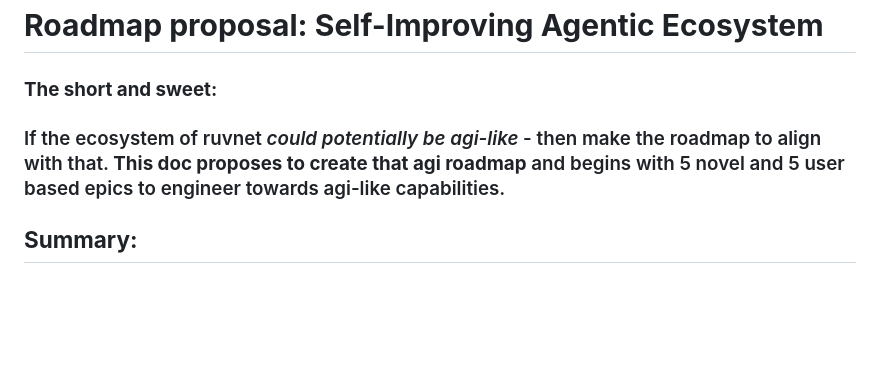
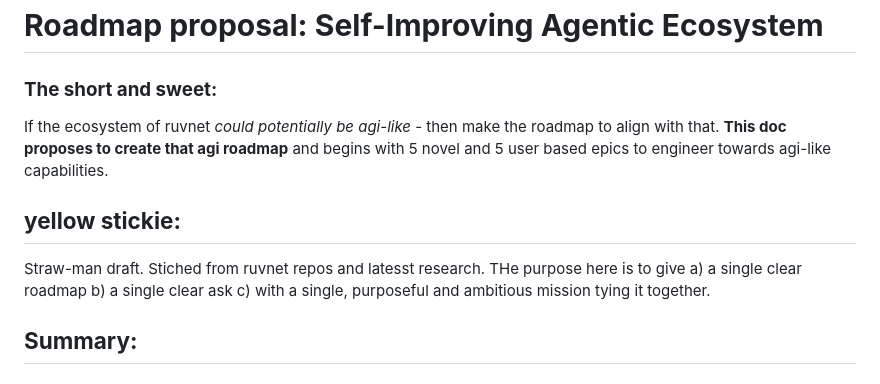
Before and after one commit to Hulupeep/roadmap, a Markdown page: roadmap_proposal.md, the part around the change. Rendered like a GitHub page; blank space fills up the shorter version.

```diff
--- a/roadmap_proposal.md
+++ b/roadmap_proposal.md
@@ -1,8 +1,10 @@
 # **Roadmap proposal: Self-Improving Agentic Ecosystem**
 
 ### **The short and sweet:**
+ If the ecosystem of ruvnet *could potentially be agi-like* \- then make the roadmap to align with that. **This doc proposes to create that agi roadmap** and begins with 5 novel and 5 user based epics to engineer towards agi-like capabilities.
 
-### If the ecosystem of ruvnet *could potentially be agi-like* \- then make the roadmap to align with that. **This doc proposes to create that agi roadmap** and begins with 5 novel and 5 user based epics to engineer towards agi-like capabilities.
+## **yellow stickie:**
+Straw-man draft. Stiched from ruvnet repos and latesst research. THe purpose here is to give a) a single clear roadmap b) a single clear ask c) with a single, purposeful and ambitious mission tying it together.
 
 ## **Summary:**
 
```
